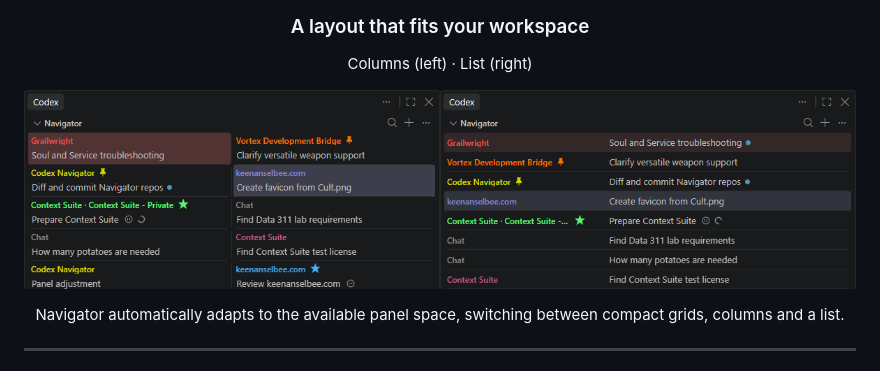
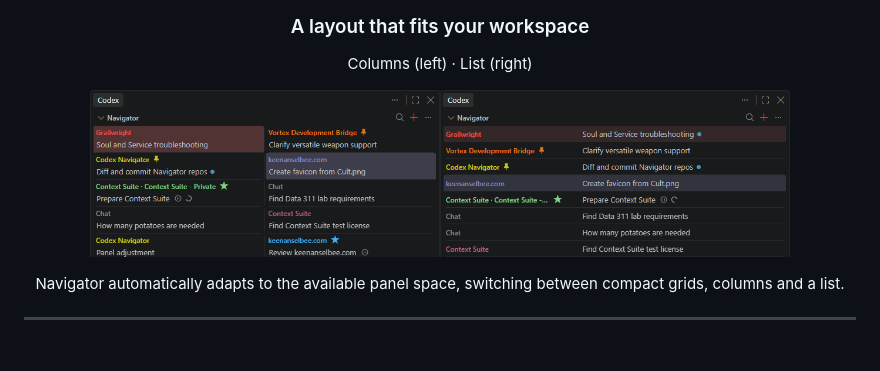
Before and after one commit to keenanselbee/codex-navigator, a Markdown page: README.md, the part around the change. Rendered like a GitHub page; pictures changed too: images/adaptive-layouts.png.

```diff
--- a/README.md
+++ b/README.md
@@ -23,7 +23,7 @@ Recent chat highlights fade over time, showing which conversations you visited m
 
 <p align="center">Columns (left) &middot; List (right)</p>
 
-<p align="center"><a href="https://raw.githubusercontent.com/keenanselbee/codex-navigator/main/images/adaptive-layouts.png"><img src="https://raw.githubusercontent.com/keenanselbee/codex-navigator/main/images/adaptive-layouts.png" alt="Codex Navigator in columns on the left and a list on the right, showing the same conversations with repository labels, colours and activity indicators" width="1192"></a></p>
+<p align="center"><a href="https://raw.githubusercontent.com/keenanselbee/codex-navigator/main/images/adaptive-layouts.png"><img src="https://raw.githubusercontent.com/keenanselbee/codex-navigator/main/images/adaptive-layouts.png" alt="Codex Navigator in columns on the left and a list on the right, showing the same conversations with repository labels, colours and activity indicators" width="700"></a></p>
 
 <p align="center">Navigator automatically adapts to the available panel space, switching between compact grids, columns and a list.</p>
 
```
Also changed, not shown: CHANGELOG.md (+5 -0 lines), docs/marketplace-release.md (+29 -3 lines), 2 other files.
